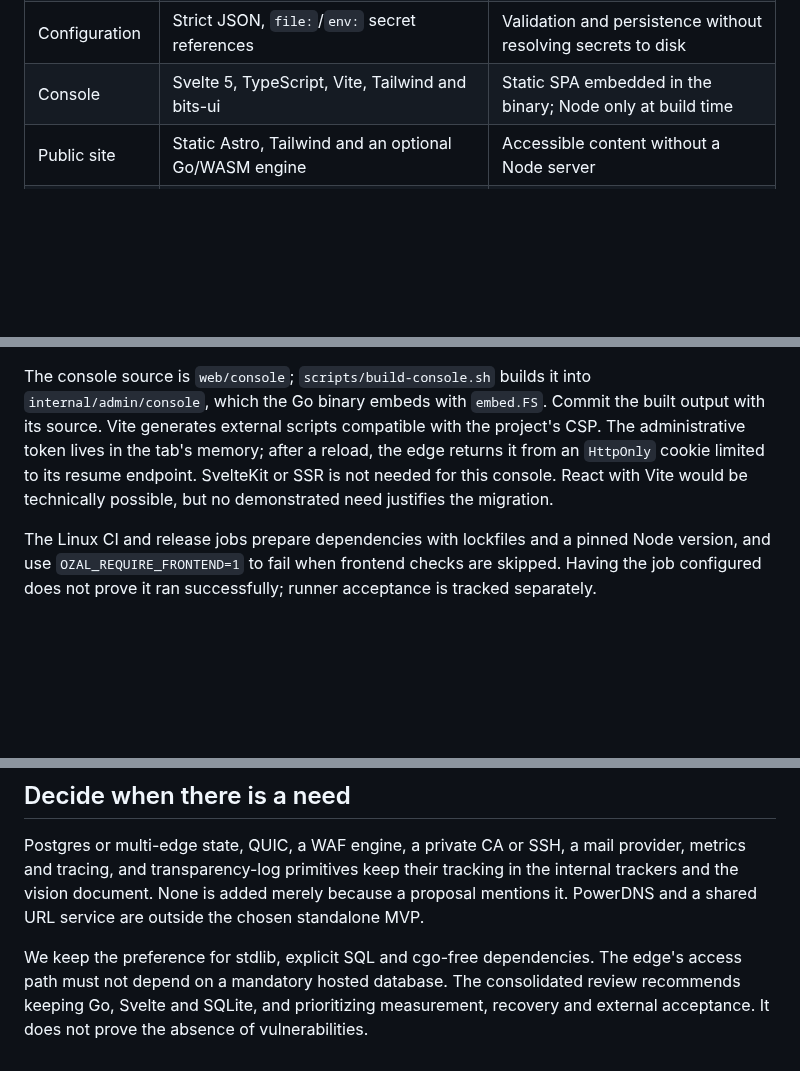
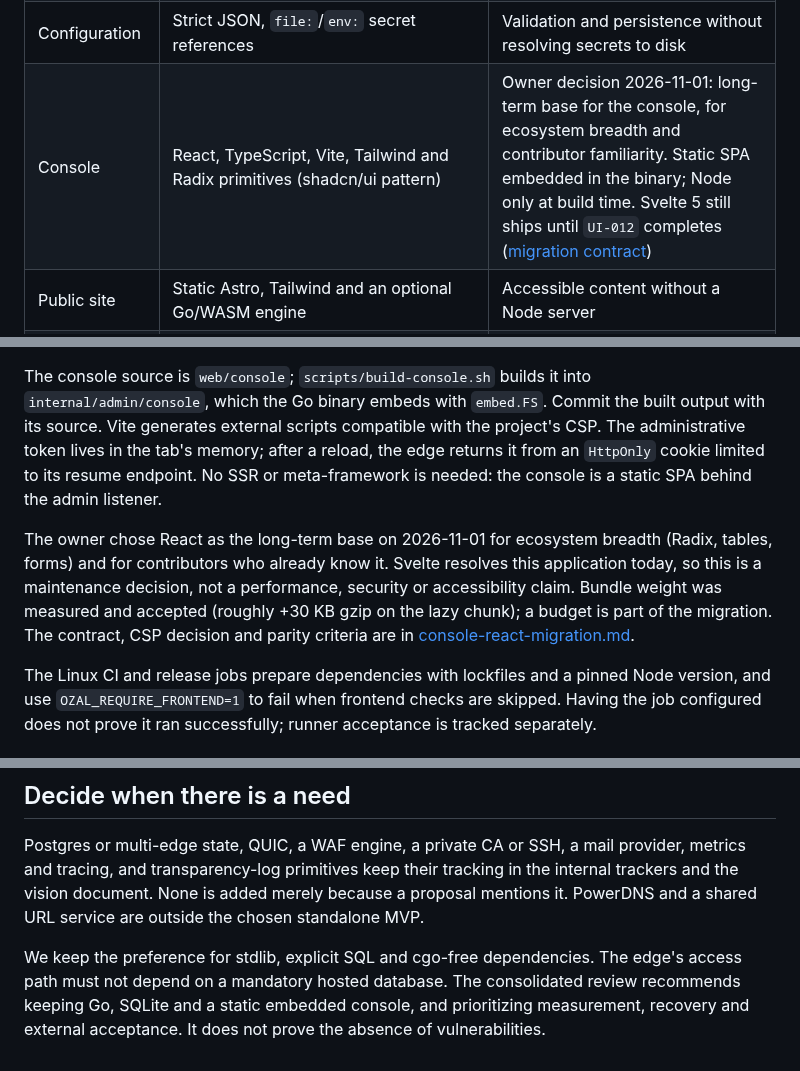
Before and after one commit to ozal-project/ozal, a Markdown page: docs/architecture/stack.md, 3 parts joined by grey strips. Rendered like a GitHub page; blank space fills up the shorter version.

```diff
--- a/docs/architecture/stack.md
+++ b/docs/architecture/stack.md
@@ -23,7 +23,7 @@ versions or keep a task status table in this file.
 | Persistence | modernc.org/sqlite, explicit SQL and embedded migrations | Local state without an external service or cgo |
 | Tunnels | hashicorp/yamux over mTLS | Reused multiplexing; identity and permissions are Ozal's own |
 | Configuration | Strict JSON, `file:`/`env:` secret references | Validation and persistence without resolving secrets to disk |
-| Console | Svelte 5, TypeScript, Vite, Tailwind and bits-ui | Static SPA embedded in the binary; Node only at build time |
+| Console | React, TypeScript, Vite, Tailwind and Radix primitives (shadcn/ui pattern) | Owner decision 2026-11-01: long-term base for the console, for ecosystem breadth and contributor familiarity. Static SPA embedded in the binary; Node only at build time. Svelte 5 still ships until `UI-012` completes ([migration contract](console-react-migration.md)) |
 | Public site | Static Astro, Tailwind and an optional Go/WASM engine | Accessible content without a Node server |
 | Typography | Self-hosted Geist Sans/Mono, OFL | Local assets and a CSP without font providers |
 | CLI | Standard `flag`; separate `ozalctl` for SSH operation | Installation and automation; routine work from the console |
@@ -37,9 +37,16 @@ The console source is `web/console`; `scripts/build-console.sh` builds it into
 built output with its source. Vite generates external scripts compatible with
 the project's CSP. The
 administrative token lives in the tab's memory; after a reload, the edge returns
-it from an `HttpOnly` cookie limited to its resume endpoint. SvelteKit or SSR is
-not needed for this console. React with Vite would be technically possible, but
-no demonstrated need justifies the migration.
+it from an `HttpOnly` cookie limited to its resume endpoint. No SSR or
+meta-framework is needed: the console is a static SPA behind the admin listener.
+
+The owner chose React as the long-term base on 2026-11-01 for ecosystem breadth
+(Radix, tables, forms) and for contributors who already know it. Svelte resolves
+this application today, so this is a maintenance decision, not a performance,
+security or accessibility claim. Bundle weight was measured and accepted
+(roughly +30 KB gzip on the lazy chunk); a budget is part of the migration. The
+contract, CSP decision and parity criteria are in
+[console-react-migration.md](console-react-migration.md).
 
 The Linux CI and release jobs prepare dependencies with lockfiles and a pinned
 Node version, and use `OZAL_REQUIRE_FRONTEND=1` to fail when frontend checks
@@ -82,6 +89,6 @@ the chosen standalone MVP.
 
 We keep the preference for stdlib, explicit SQL and cgo-free dependencies. The
 edge's access path must not depend on a mandatory hosted database. The
-consolidated review recommends keeping Go, Svelte and SQLite, and prioritizing
-measurement, recovery and external acceptance. It does not prove the absence of
-vulnerabilities.
+consolidated review recommends keeping Go, SQLite and a static embedded
+console, and prioritizing measurement, recovery and external acceptance. It
+does not prove the absence of vulnerabilities.
```
Also changed, not shown: docs/TO_IMPLEMENT.md (+2 -1 lines), docs/architecture/console-react-migration.md (added, +263 -0 lines).
